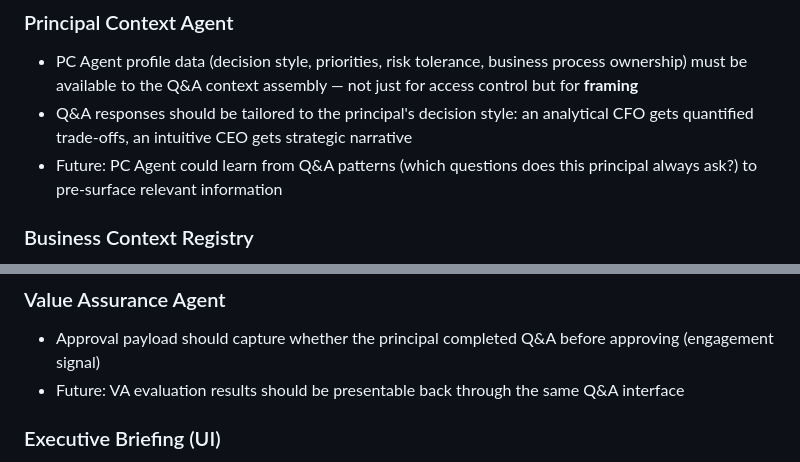
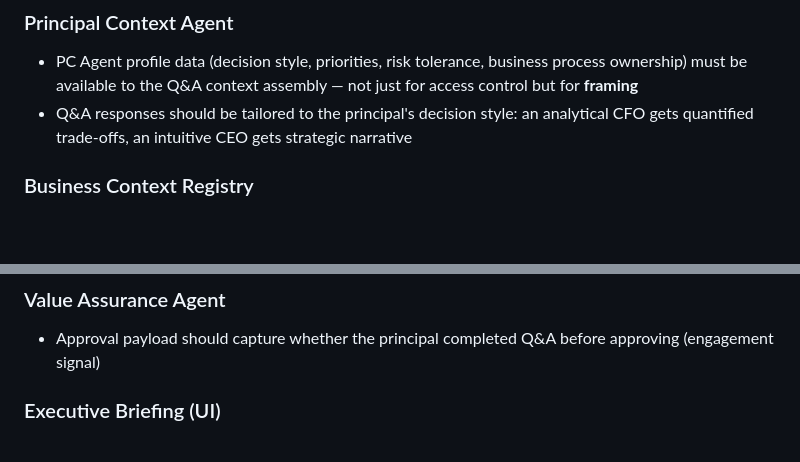
Before and after one commit to barrylellis1/Agent9-HERMES, a Markdown page: docs/architecture/hitl_decision_philosophy.md, 2 parts joined by grey strips. Drawn GitHub-style; blank space fills up the shorter version.

```diff
--- a/docs/architecture/hitl_decision_philosophy.md
+++ b/docs/architecture/hitl_decision_philosophy.md
@@ -129,7 +129,6 @@ This philosophy has implications for existing agent PRDs:
 ### Principal Context Agent
 - PC Agent profile data (decision style, priorities, risk tolerance, business process ownership) must be available to the Q&A context assembly — not just for access control but for **framing**
 - Q&A responses should be tailored to the principal's decision style: an analytical CFO gets quantified trade-offs, an intuitive CEO gets strategic narrative
-- Future: PC Agent could learn from Q&A patterns (which questions does this principal always ask?) to pre-surface relevant information
 
 ### Business Context Registry
 - Business process hierarchy and strategic objectives must be queryable during Q&A — not just for filtering but for **alignment assessment**
@@ -155,7 +154,6 @@ This philosophy has implications for existing agent PRDs:
 
 ### Value Assurance Agent
 - Approval payload should capture whether the principal completed Q&A before approving (engagement signal)
-- Future: VA evaluation results should be presentable back through the same Q&A interface
 
 ### Executive Briefing (UI)
 - Must evolve from static document to interactive decision workspace
```
Also changed, not shown: DEVELOPMENT_PLAN.md (+16 -0 lines).
